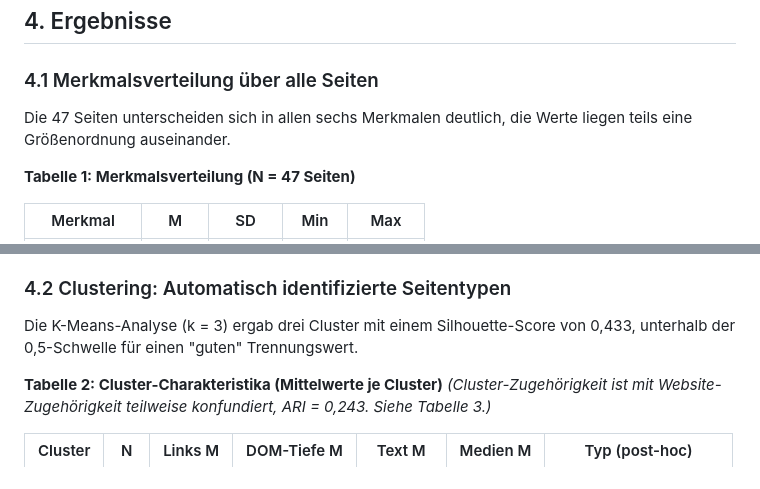
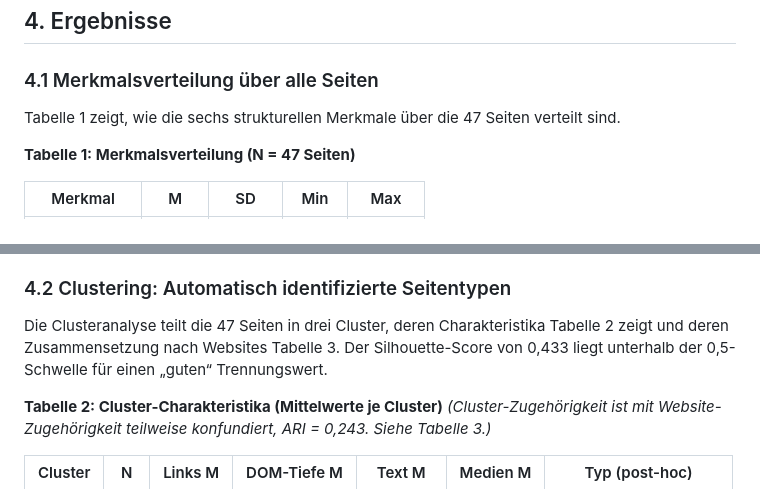
Before and after one commit to JonasKimmer/Master-Projekt, a Markdown page: paper_2_webkomplexitaet.md, 2 parts joined by grey strips. Drawn GitHub-style.

Commit message:
Paper 2, 4.1/4.2: Tabellen-Einleitungssaetze statt Takeaway
4.1 fuehrt nun ein, WAS Tabelle 1 zeigt (Verteilung der Merkmale),
4.2 nennt die drei Cluster und verweist auf Tabelle 2 (Charakteristika)
und 3 (Zusammensetzung); der Silhouette-Befund bleibt als eigener Satz.

Co-Authored-By: Claude Code <noreply@anthropic.com>

```diff
--- a/paper_2_webkomplexitaet.md
+++ b/paper_2_webkomplexitaet.md
@@ -97,7 +97,7 @@ Das Analyse-Tool ist in Python implementiert und besitzt eine Streamlit-Oberflä
 
 ### 4.1 Merkmalsverteilung über alle Seiten
 
-Die 47 Seiten unterscheiden sich in allen sechs Merkmalen deutlich, die Werte liegen teils eine Größenordnung auseinander.
+Tabelle 1 zeigt, wie die sechs strukturellen Merkmale über die 47 Seiten verteilt sind.
 
 **Tabelle 1: Merkmalsverteilung (N = 47 Seiten)**
 
@@ -114,7 +114,7 @@ Zwei Merkmale sind durch die Erfassungsartefakte aus 3.1 systematisch nach unten
 
 ### 4.2 Clustering: Automatisch identifizierte Seitentypen
 
-Die K-Means-Analyse (k = 3) ergab drei Cluster mit einem Silhouette-Score von 0,433, unterhalb der 0,5-Schwelle für einen "guten" Trennungswert.
+Die Clusteranalyse teilt die 47 Seiten in drei Cluster, deren Charakteristika Tabelle 2 zeigt und deren Zusammensetzung nach Websites Tabelle 3. Der Silhouette-Score von 0,433 liegt unterhalb der 0,5-Schwelle für einen „guten“ Trennungswert.
 
 **Tabelle 2: Cluster-Charakteristika (Mittelwerte je Cluster)**
 *(Cluster-Zugehörigkeit ist mit Website-Zugehörigkeit teilweise konfundiert, ARI = 0,243. Siehe Tabelle 3.)*
```
